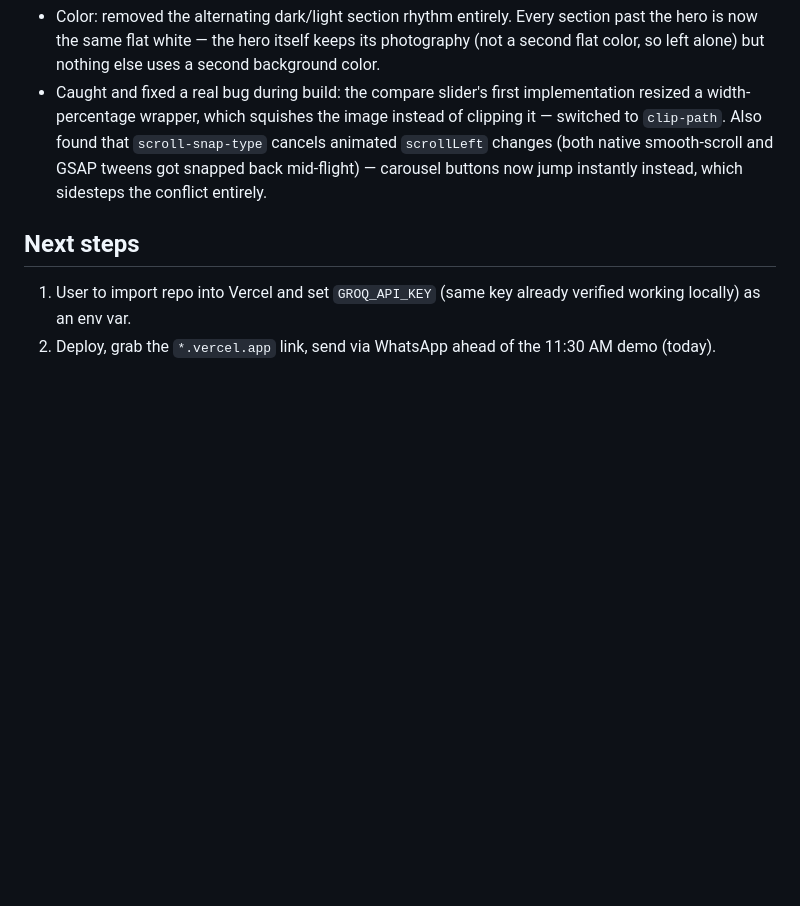
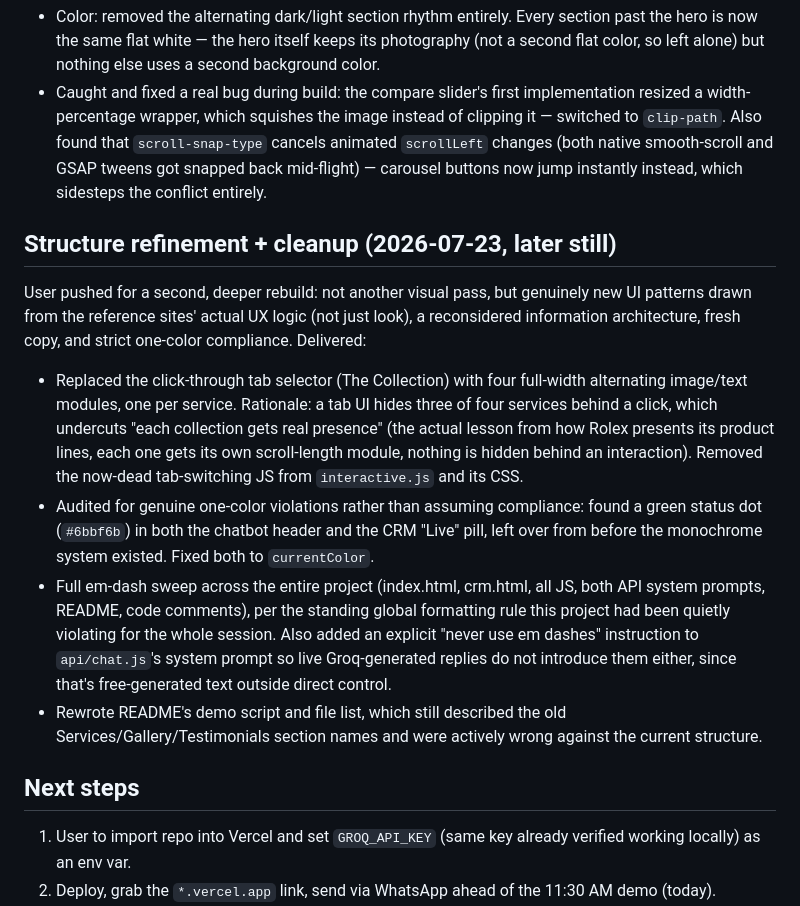
Before and after one commit to dev-sanidhya/Interioart, a Markdown page: Plan.md, the part around the change. GitHub-like rendering; blank space fills up the shorter version.

Commit message:
docs: log structural refinement and em-dash cleanup

```diff
--- a/Plan.md
+++ b/Plan.md
@@ -104,6 +104,14 @@ Response:
 - Color: removed the alternating dark/light section rhythm entirely. Every section past the hero is now the same flat white — the hero itself keeps its photography (not a second flat color, so left alone) but nothing else uses a second background color.
 - Caught and fixed a real bug during build: the compare slider's first implementation resized a width-percentage wrapper, which squishes the image instead of clipping it — switched to `clip-path`. Also found that `scroll-snap-type` cancels animated `scrollLeft` changes (both native smooth-scroll and GSAP tweens got snapped back mid-flight) — carousel buttons now jump instantly instead, which sidesteps the conflict entirely.
 
+## Structure refinement + cleanup (2026-07-23, later still)
+User pushed for a second, deeper rebuild: not another visual pass, but genuinely new UI patterns drawn from the reference sites' actual UX logic (not just look), a reconsidered information architecture, fresh copy, and strict one-color compliance. Delivered:
+
+- Replaced the click-through tab selector (The Collection) with four full-width alternating image/text modules, one per service. Rationale: a tab UI hides three of four services behind a click, which undercuts "each collection gets real presence" (the actual lesson from how Rolex presents its product lines, each one gets its own scroll-length module, nothing is hidden behind an interaction). Removed the now-dead tab-switching JS from `interactive.js` and its CSS.
+- Audited for genuine one-color violations rather than assuming compliance: found a green status dot (`#6bbf6b`) in both the chatbot header and the CRM "Live" pill, left over from before the monochrome system existed. Fixed both to `currentColor`.
+- Full em-dash sweep across the entire project (index.html, crm.html, all JS, both API system prompts, README, code comments), per the standing global formatting rule this project had been quietly violating for the whole session. Also added an explicit "never use em dashes" instruction to `api/chat.js`'s system prompt so live Groq-generated replies do not introduce them either, since that's free-generated text outside direct control.
+- Rewrote README's demo script and file list, which still described the old Services/Gallery/Testimonials section names and were actively wrong against the current structure.
+
 ## Next steps
 1. User to import repo into Vercel and set `GROQ_API_KEY` (same key already verified working locally) as an env var.
 2. Deploy, grab the `*.vercel.app` link, send via WhatsApp ahead of the 11:30 AM demo (today).
```
